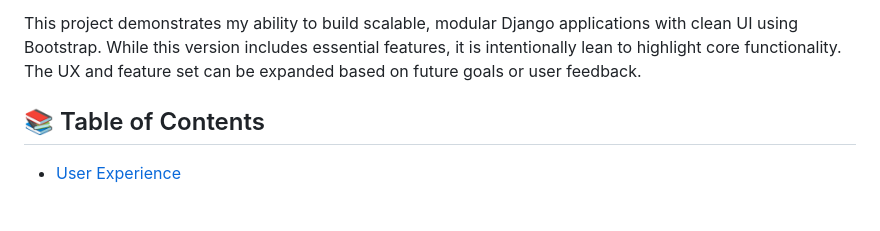
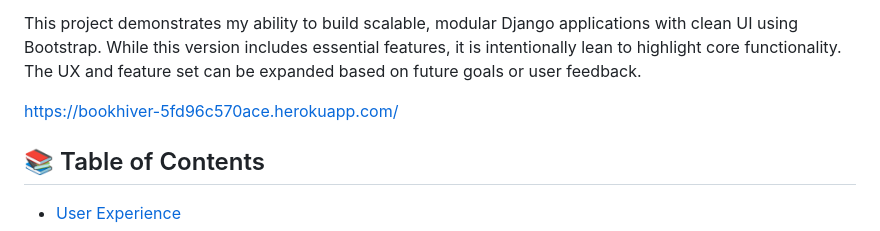
Before and after one commit to enocol/BookHive, a Markdown page: README.md, the part around the change. Rendered like a GitHub page; blank space fills up the shorter version.

```diff
--- a/README.md
+++ b/README.md
@@ -3,6 +3,8 @@
 BookHive is a Django-based web application and Minimum Viable Product (MVP) designed to showcase core full-stack functionality. The platform enables users to register, log in, browse books, post reviews, and initiate borrowing.
 
 This project demonstrates my ability to build scalable, modular Django applications with clean UI using Bootstrap. While this version includes essential features, it is intentionally lean to highlight core functionality. The UX and feature set can be expanded based on future goals or user feedback.
+
+https://bookhiver-5fd96c570ace.herokuapp.com/
 
 ## 📚 Table of Contents
 
```
